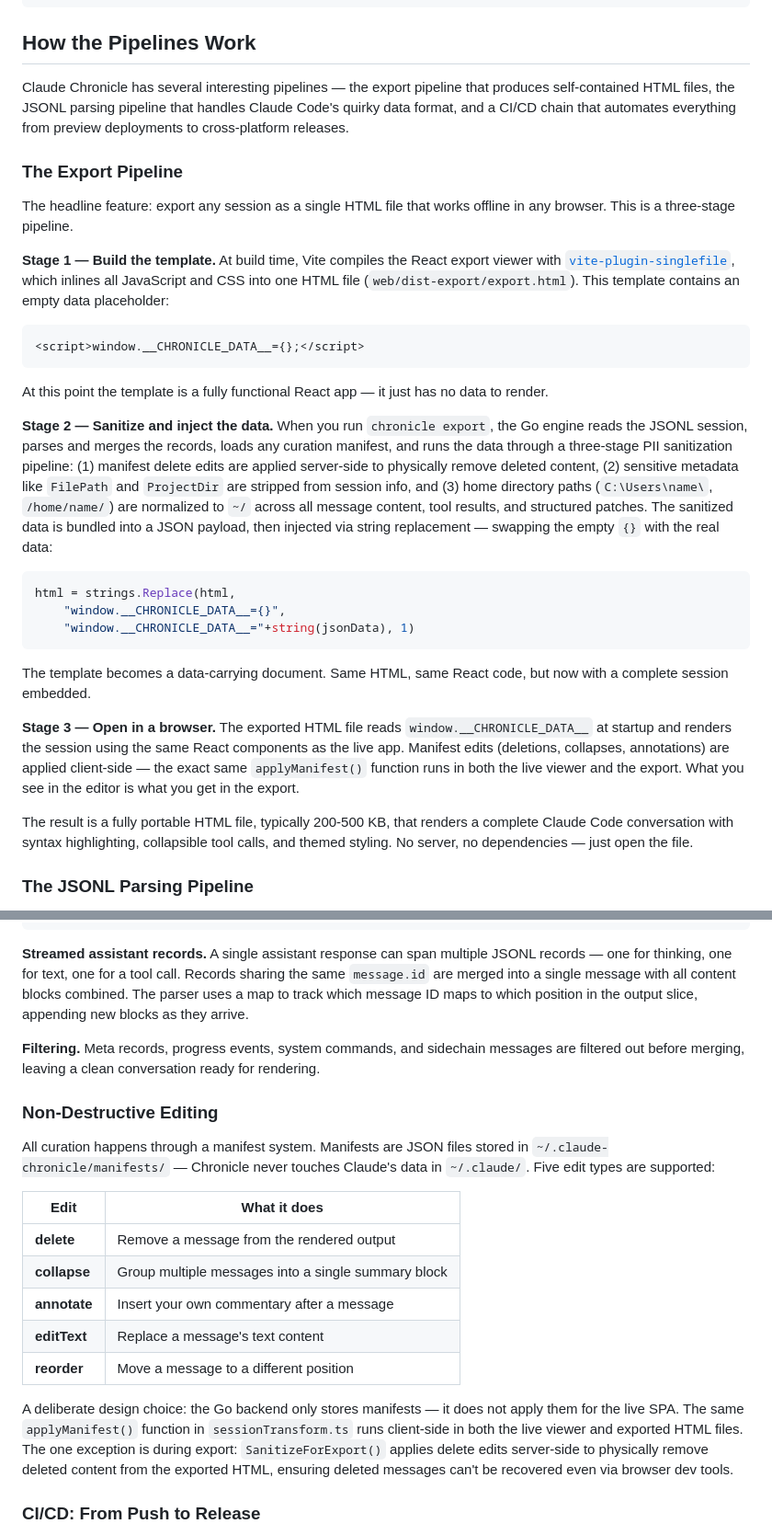
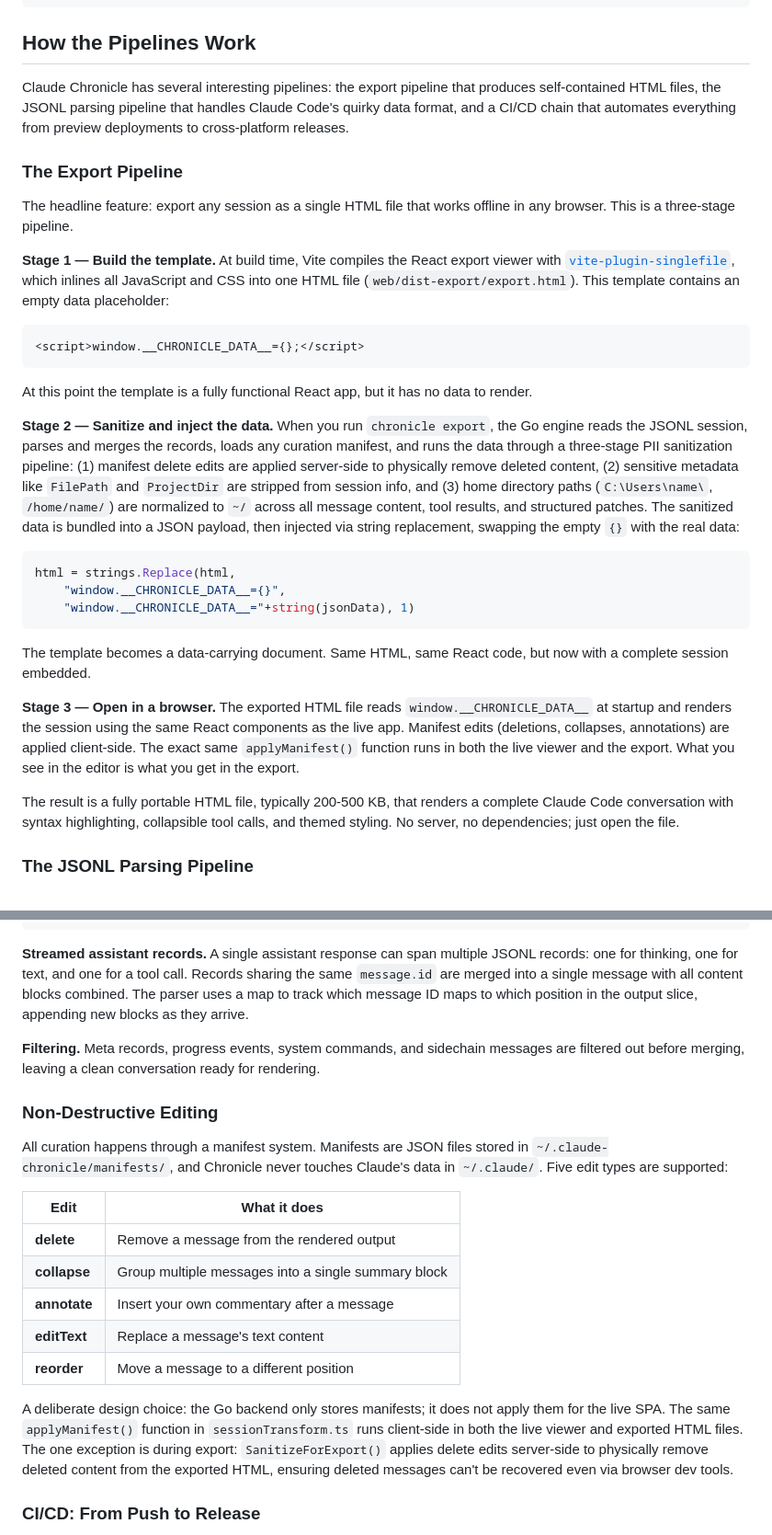
Before and after one commit to jgbright/claude-chronicle, a Markdown page: README.md, 2 parts joined by grey strips. Shown at 92% size. GitHub-like rendering.

Commit message:
docs: restrict em dashes to label-style formatting

````diff
--- a/README.md
+++ b/README.md
@@ -130,7 +130,7 @@ This installs web dependencies, builds the React SPA and export template, then c
 
 ## How the Pipelines Work
 
-Claude Chronicle has several interesting pipelines — the export pipeline that produces self-contained HTML files, the JSONL parsing pipeline that handles Claude Code's quirky data format, and a CI/CD chain that automates everything from preview deployments to cross-platform releases.
+Claude Chronicle has several interesting pipelines: the export pipeline that produces self-contained HTML files, the JSONL parsing pipeline that handles Claude Code's quirky data format, and a CI/CD chain that automates everything from preview deployments to cross-platform releases.
 
 ### The Export Pipeline
 
@@ -142,9 +142,9 @@ The headline feature: export any session as a single HTML file that works offlin
 <script>window.__CHRONICLE_DATA__={};</script>
 ```
 
-At this point the template is a fully functional React app — it just has no data to render.
+At this point the template is a fully functional React app, but it has no data to render.
 
-**Stage 2 — Sanitize and inject the data.** When you run `chronicle export`, the Go engine reads the JSONL session, parses and merges the records, loads any curation manifest, and runs the data through a three-stage PII sanitization pipeline: (1) manifest delete edits are applied server-side to physically remove deleted content, (2) sensitive metadata like `FilePath` and `ProjectDir` are stripped from session info, and (3) home directory paths (`C:\Users\name\`, `/home/name/`) are normalized to `~/` across all message content, tool results, and structured patches. The sanitized data is bundled into a JSON payload, then injected via string replacement — swapping the empty `{}` with the real data:
+**Stage 2 — Sanitize and inject the data.** When you run `chronicle export`, the Go engine reads the JSONL session, parses and merges the records, loads any curation manifest, and runs the data through a three-stage PII sanitization pipeline: (1) manifest delete edits are applied server-side to physically remove deleted content, (2) sensitive metadata like `FilePath` and `ProjectDir` are stripped from session info, and (3) home directory paths (`C:\Users\name\`, `/home/name/`) are normalized to `~/` across all message content, tool results, and structured patches. The sanitized data is bundled into a JSON payload, then injected via string replacement, swapping the empty `{}` with the real data:
 
 ```go
 html = strings.Replace(html,
@@ -154,9 +154,9 @@ html = strings.Replace(html,
 
 The template becomes a data-carrying document. Same HTML, same React code, but now with a complete session embedded.
 
-**Stage 3 — Open in a browser.** The exported HTML file reads `window.__CHRONICLE_DATA__` at startup and renders the session using the same React components as the live app. Manifest edits (deletions, collapses, annotations) are applied client-side — the exact same `applyManifest()` function runs in both the live viewer and the export. What you see in the editor is what you get in the export.
+**Stage 3 — Open in a browser.** The exported HTML file reads `window.__CHRONICLE_DATA__` at startup and renders the session using the same React components as the live app. Manifest edits (deletions, collapses, annotations) are applied client-side. The exact same `applyManifest()` function runs in both the live viewer and the export. What you see in the editor is what you get in the export.
 
-The result is a fully portable HTML file, typically 200-500 KB, that renders a complete Claude Code conversation with syntax highlighting, collapsible tool calls, and themed styling. No server, no dependencies — just open the file.
+The result is a fully portable HTML file, typically 200-500 KB, that renders a complete Claude Code conversation with syntax highlighting, collapsible tool calls, and themed styling. No server, no dependencies; just open the file.
 
 ### The JSONL Parsing Pipeline
 
@@ -178,13 +178,13 @@ if err := json.Unmarshal(content, &blocks); err == nil {
 }
 ```
 
-**Streamed assistant records.** A single assistant response can span multiple JSONL records — one for thinking, one for text, one for a tool call. Records sharing the same `message.id` are merged into a single message with all content blocks combined. The parser uses a map to track which message ID maps to which position in the output slice, appending new blocks as they arrive.
+**Streamed assistant records.** A single assistant response can span multiple JSONL records: one for thinking, one for text, and one for a tool call. Records sharing the same `message.id` are merged into a single message with all content blocks combined. The parser uses a map to track which message ID maps to which position in the output slice, appending new blocks as they arrive.
 
 **Filtering.** Meta records, progress events, system commands, and sidechain messages are filtered out before merging, leaving a clean conversation ready for rendering.
 
 ### Non-Destructive Editing
 
-All curation happens through a manifest system. Manifests are JSON files stored in `~/.claude-chronicle/manifests/` — Chronicle never touches Claude's data in `~/.claude/`. Five edit types are supported:
+All curation happens through a manifest system. Manifests are JSON files stored in `~/.claude-chronicle/manifests/`, and Chronicle never touches Claude's data in `~/.claude/`. Five edit types are supported:
 
 | Edit | What it does |
 |------|-------------|
@@ -194,7 +194,7 @@ All curation happens through a manifest system. Manifests are JSON files stored
 | **editText** | Replace a message's text content |
 | **reorder** | Move a message to a different position |
 
-A deliberate design choice: the Go backend only stores manifests — it does not apply them for the live SPA. The same `applyManifest()` function in `sessionTransform.ts` runs client-side in both the live viewer and exported HTML files. The one exception is during export: `SanitizeForExport()` applies delete edits server-side to physically remove deleted content from the exported HTML, ensuring deleted messages can't be recovered even via browser dev tools.
+A deliberate design choice: the Go backend only stores manifests; it does not apply them for the live SPA. The same `applyManifest()` function in `sessionTransform.ts` runs client-side in both the live viewer and exported HTML files. The one exception is during export: `SanitizeForExport()` applies delete edits server-side to physically remove deleted content from the exported HTML, ensuring deleted messages can't be recovered even via browser dev tools.
 
 ### CI/CD: From Push to Release
 
````
Also changed, not shown: other parts of README.md (+5 -5 lines), .claude/CLAUDE.md (+1 -0 lines).
